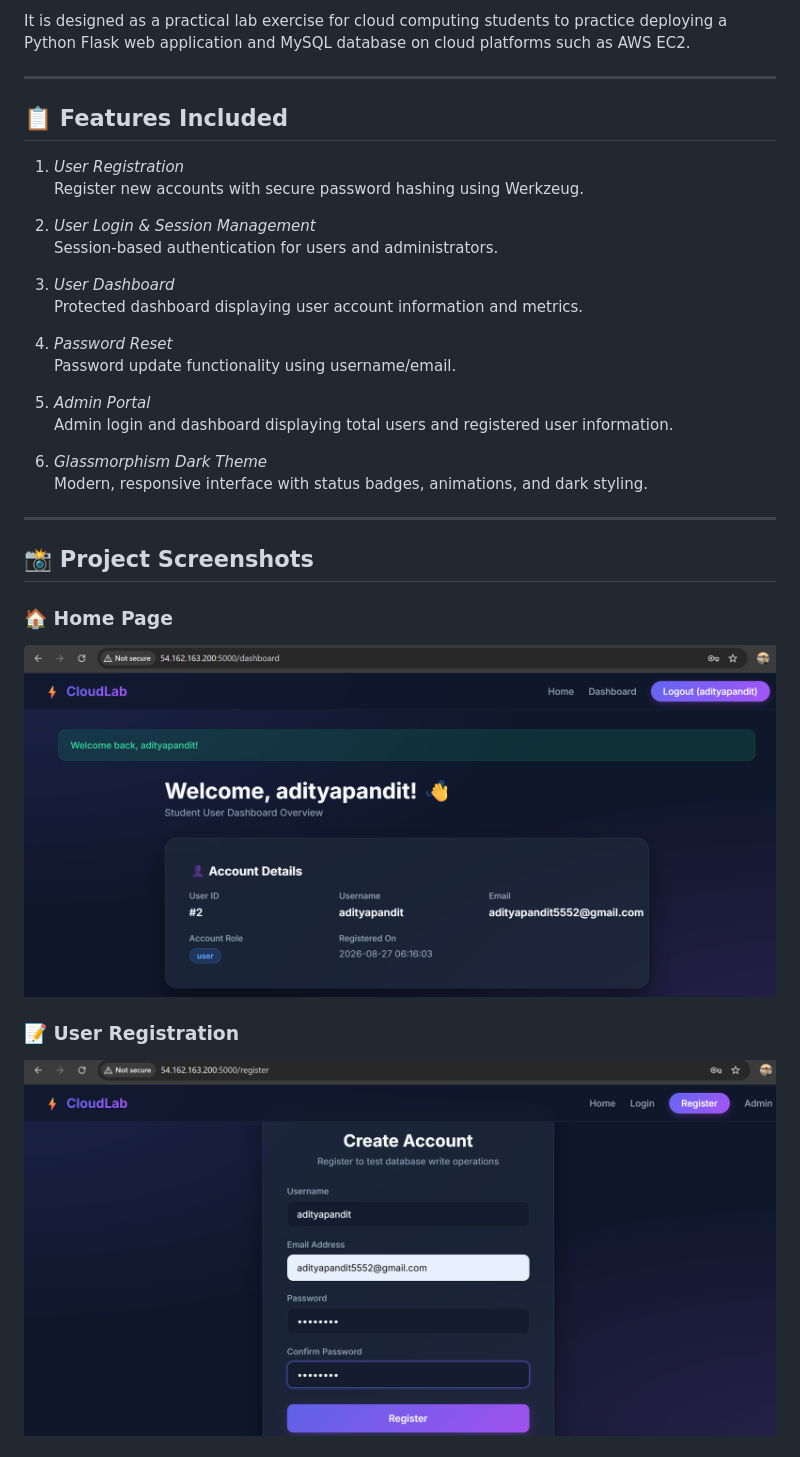
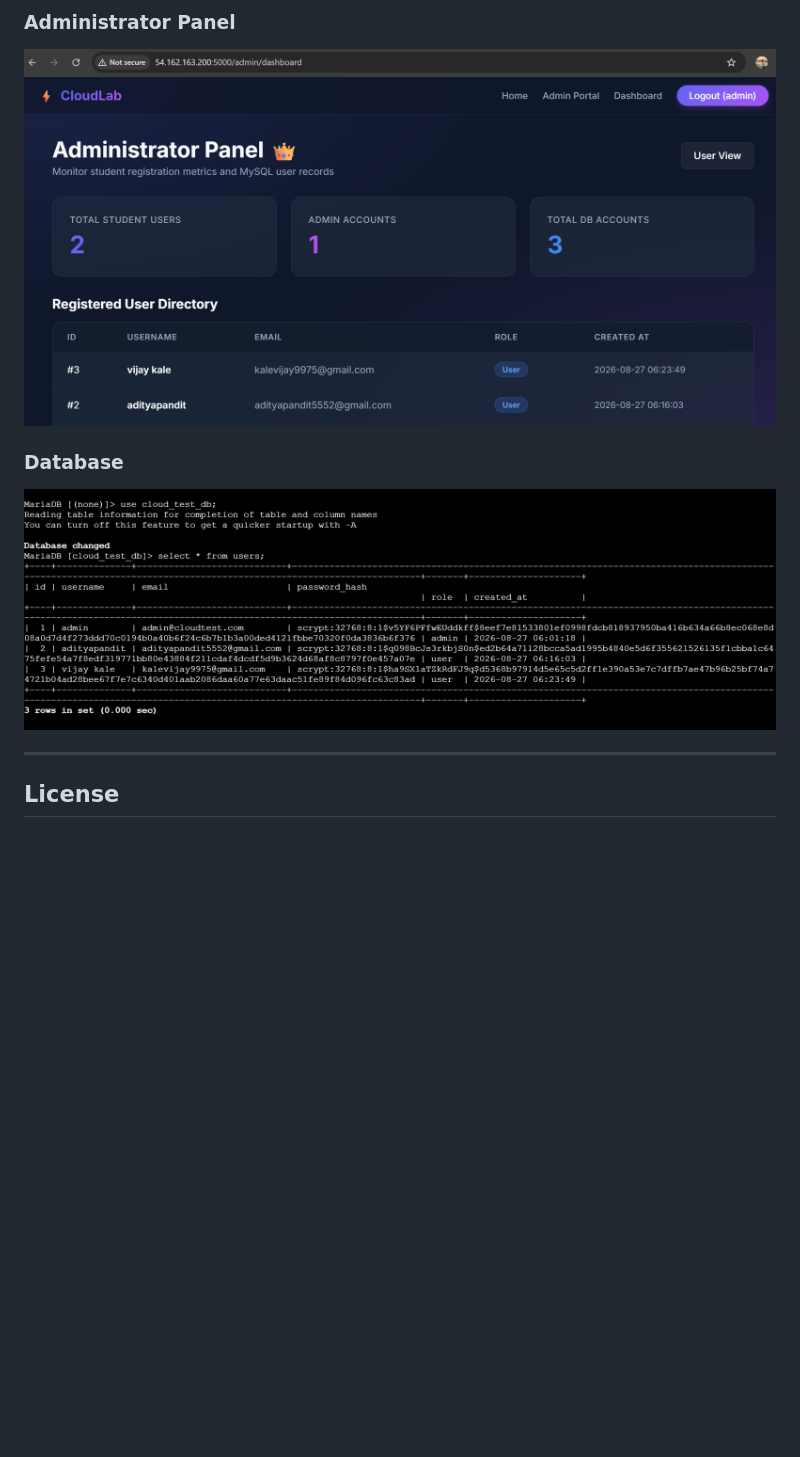
Before and after one commit to adityapandit5552/Python-Flask-Practical-Project, a Markdown page: README.md, the part around one of its changes. Drawn GitHub-style; blank space fills up the shorter version.

```diff
--- a/README.md
+++ b/README.md
@@ -158,37 +180,11 @@ This repository contains a complete, lightweight, and modern Flask web applicati
 
-It is designed as a practical lab exercise for cloud computing students to practice deploying a Python Flask web application and MySQL database on cloud platforms such as AWS EC2.
+### Administrator Panel
+![Admin Panel](AdministratorPanel.png)
+
+### Database
+![Database](Databases.png)
 
 ---
 
-## 📋 Features Included
+## License
 
-1. *User Registration*
-   Register new accounts with secure password hashing using Werkzeug.
-
-2. *User Login & Session Management*
-   Session-based authentication for users and administrators.
-
-3. *User Dashboard*
-   Protected dashboard displaying user account information and metrics.
-
-4. *Password Reset*
-   Password update functionality using username/email.
-
-5. *Admin Portal*
-   Admin login and dashboard displaying total users and registered user information.
-
-6. *Glassmorphism Dark Theme*
-   Modern, responsive interface with status badges, animations, and dark styling.
-
----
-
-## 📸 Project Screenshots
-
-### 🏠 Home Page
-
-![Home Page](home.png)
-
-### 📝 User Registration
-
-![User Registration](createaccount.png)
-
```
Also changed, not shown: other parts of README.md (+107 -101 lines).
